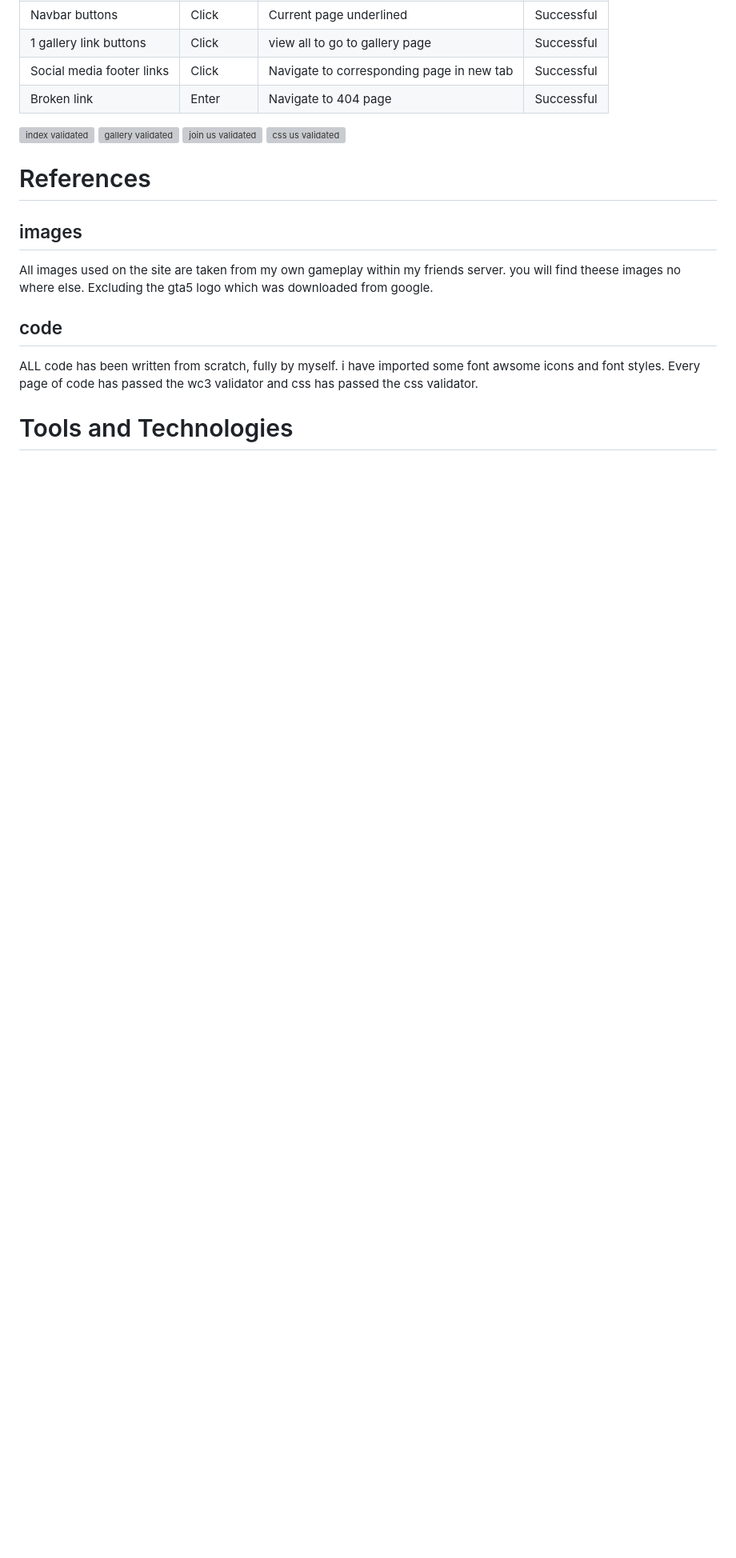
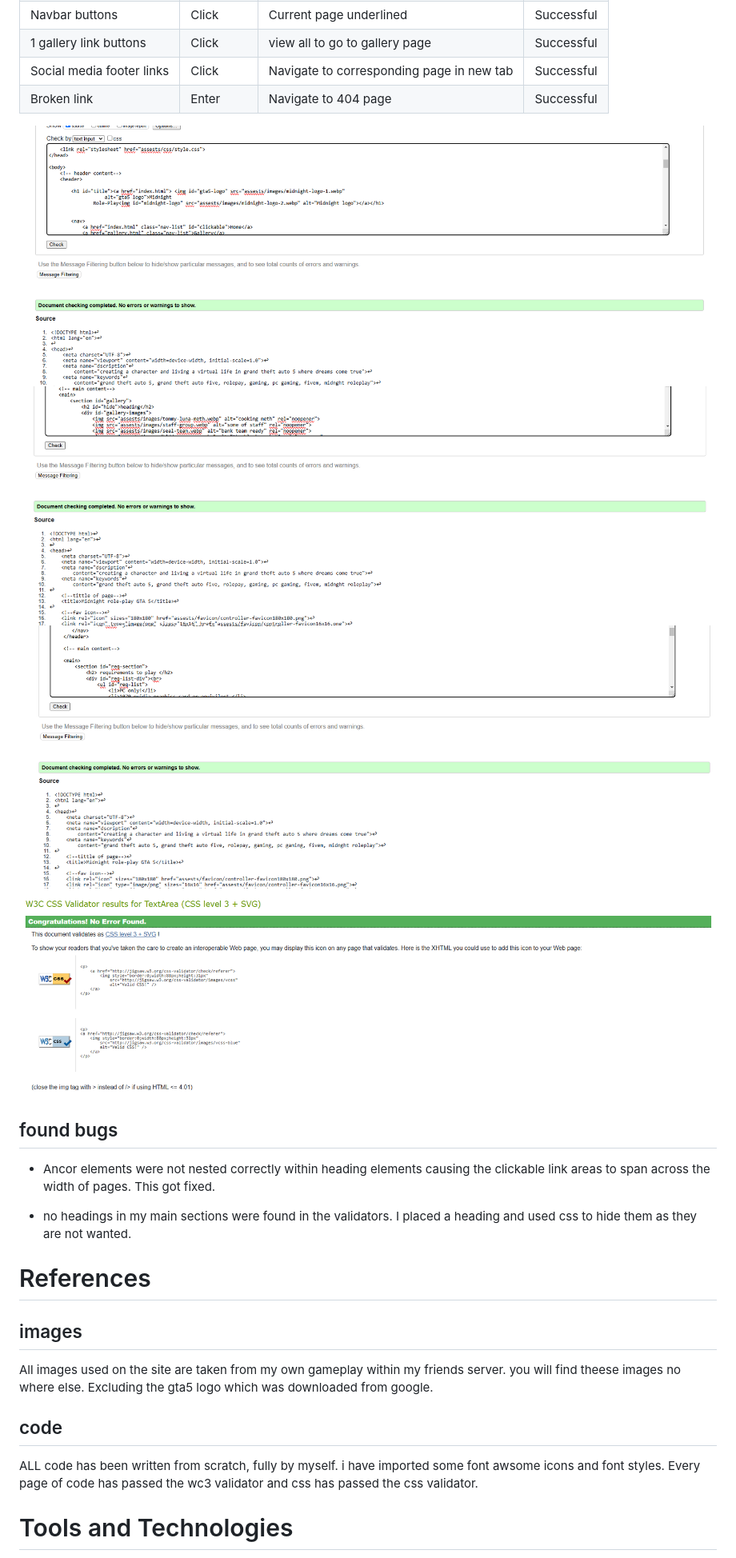
Before and after one commit to j-noon/Midnight, a Markdown page: README.md, the part around the change printed below. Shown: that part at 80% size. Drawn GitHub-style; blank space fills up the shorter version; grey boxes are pictures that could not be loaded.

Commit message:
readme all upto date.

```diff
--- a/README.md
+++ b/README.md
@@ -155,10 +158,16 @@ To make a clone of the site and ensure you don't affect the original:
 | Social media footer links | Click | Navigate to corresponding page in new tab | Successful |
 | Broken link | Enter | Navigate to 404 page | Successful |
 
-![index validated]()
-![gallery validated]()
-![join us validated]()
-![css us validated]()
+![index validated](https://github.com/j-noon/Midnight/blob/main/Documents/index.validated.png)
+![gallery validated](https://github.com/j-noon/Midnight/blob/main/Documents/gallery%20validated.png)
+![join us validated](https://github.com/j-noon/Midnight/blob/main/Documents/joinus%20validated.png)
+![css us validated](https://github.com/j-noon/Midnight/blob/main/Documents/css%20validated.png)
+
+## found bugs
+- Ancor elements were not nested correctly within heading elements causing the clickable link areas to span across the width of pages. This got fixed.
+
+- no headings in my main sections were found in the validators. I placed a heading and used css to hide them as they are not wanted.
+
 
 
 
```
Also changed, not shown: other parts of README.md (+3 -0 lines).
